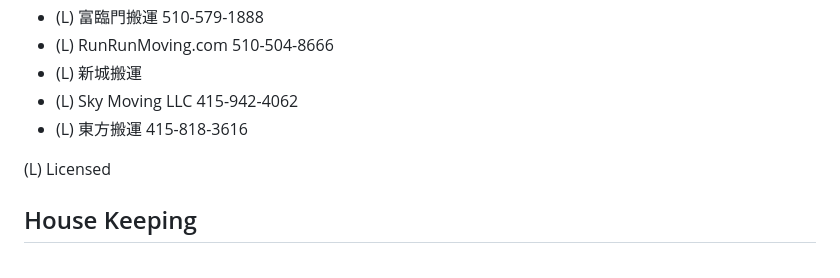
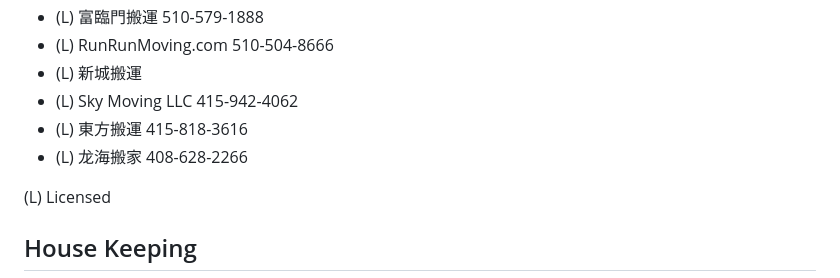
Before and after one commit to dotku/bayarea-listing, a Markdown page: README.md, the part around the change. Rendered like a GitHub page.

```diff
--- a/README.md
+++ b/README.md
@@ -13,6 +13,7 @@
 - (L) 新城搬運
 - (L) Sky Moving LLC 415-942-4062
 - (L) 東方搬運 415-818-3616
+- (L) 龙海搬家 408-628-2266
 
 (L) Licensed
 
```
